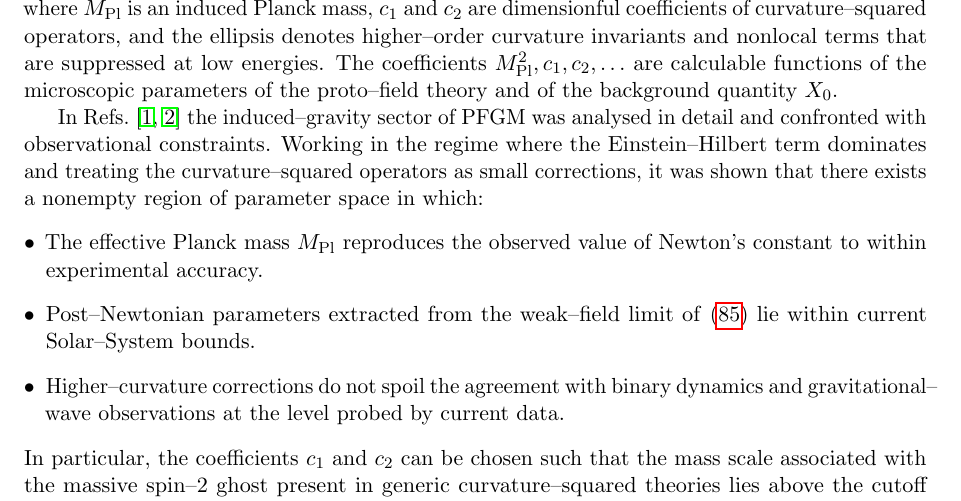
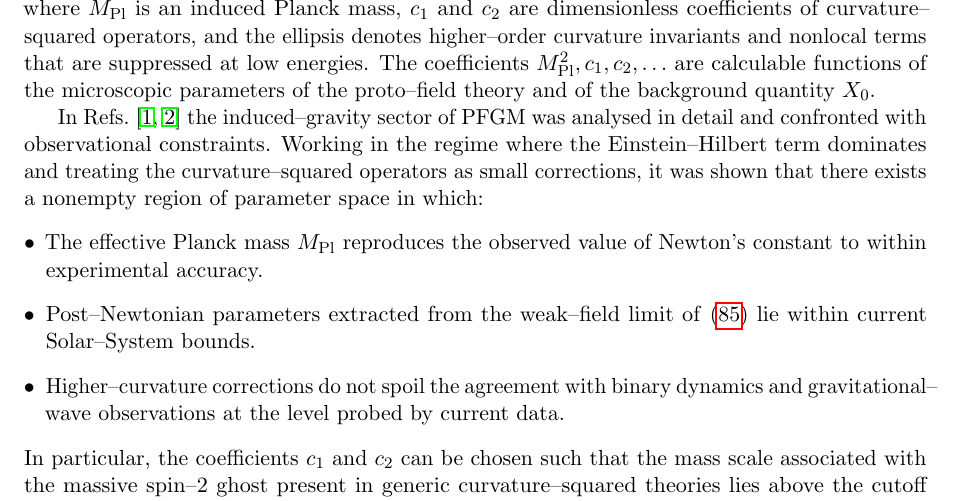
Before and after one commit to engmoeidh/PFGM-CompositeGraviton, a LaTeX paper (tex/main.tex): part of page 19 of 20, cut so that both start at the same text. Compiled offline with pdfLaTeX.

Commit message:
Correct dimensions of c1, c2 in induced-gravity EFT appendix

```diff
--- a/tex/main.tex
+++ b/tex/main.tex
@@ -1459,7 +1459,7 @@ effective action for the composite metric takes the schematic form
   \label{eq:app_induced_EH}
 \end{equation}
 where \(M_{\rm Pl}\) is an induced Planck mass, \(c_1\) and \(c_2\) are
-dimensionful coefficients of curvature--squared operators, and the ellipsis
+dimensionless coefficients of curvature--squared operators, and the ellipsis
 denotes higher--order curvature invariants and nonlocal terms that are
 suppressed at low energies.  The coefficients \(M_{\rm Pl}^2,c_1,c_2,\ldots\)
 are calculable functions of the microscopic parameters of the proto--field
```
